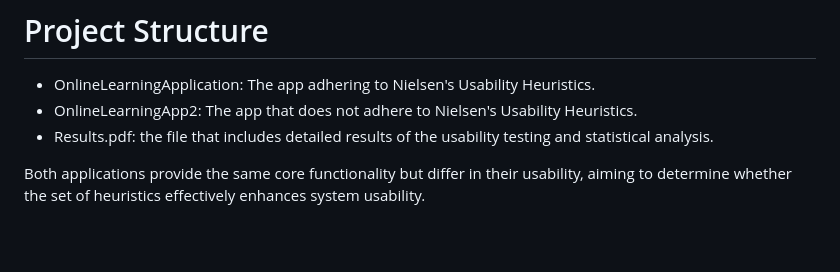
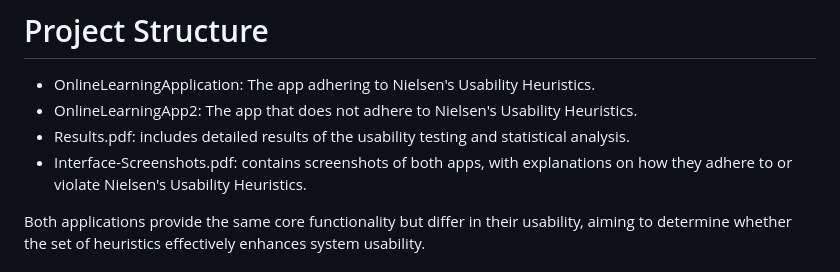
Before and after one commit to chaimaJebri/System_Development_And_Usability, a Markdown page: README.md, the part around the change. GitHub-like rendering; blank space fills up the shorter version.

```diff
--- a/README.md
+++ b/README.md
@@ -4,7 +4,8 @@ The purpose of this project is to evaluate Nielsen’s usability heuristics to s
 # Project Structure
 * OnlineLearningApplication: The app adhering to Nielsen's Usability Heuristics.
 * OnlineLearningApp2: The app that does not adhere to Nielsen's Usability Heuristics.
-* Results.pdf: the file that includes detailed results of the usability testing and statistical analysis.
+* Results.pdf: includes detailed results of the usability testing and statistical analysis.
+* Interface-Screenshots.pdf: contains screenshots of both apps, with explanations on how they adhere to or violate Nielsen's Usability Heuristics.
 
 Both applications provide the same core functionality but differ in their usability, aiming to determine whether the set of heuristics effectively enhances system usability.
 
```
